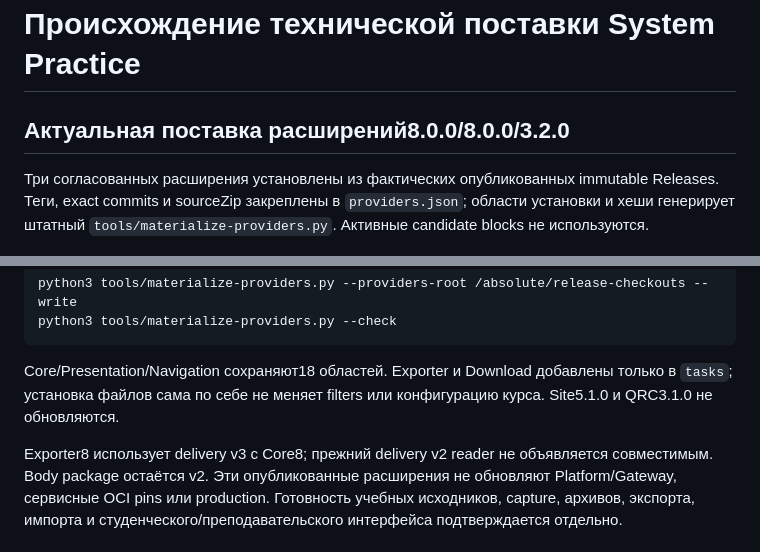
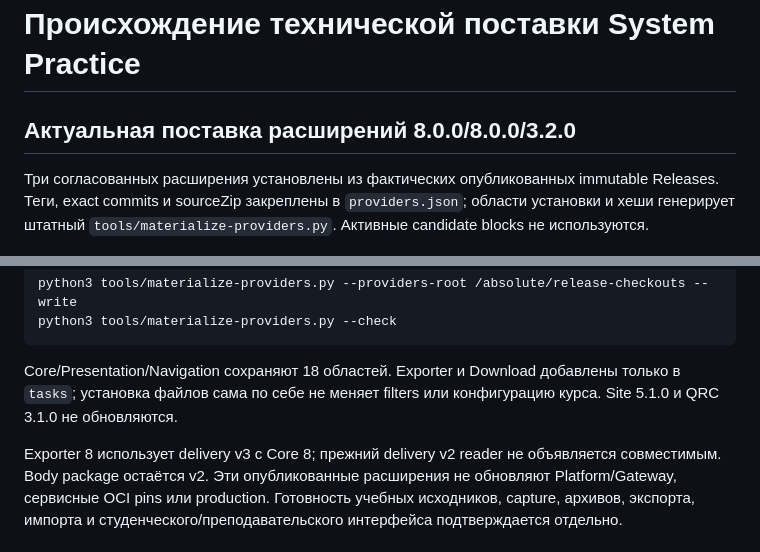
Before and after one commit to BSU-RFCT-Afonenko-Courses/System-Practice, a Markdown page: UPSTREAM.md, 2 parts joined by grey strips. Drawn GitHub-style.

Commit message:
Уточнить оформление версий в происхождении поставки

````diff
--- a/UPSTREAM.md
+++ b/UPSTREAM.md
@@ -1,6 +1,6 @@
 # Происхождение технической поставки System Practice
 
-## Актуальная поставка расширений8.0.0/8.0.0/3.2.0
+## Актуальная поставка расширений 8.0.0/8.0.0/3.2.0
 
 Три согласованных расширения установлены из фактических опубликованных
 immutable Releases. Теги, exact commits и sourceZip закреплены в
@@ -23,11 +23,11 @@ python3 tools/materialize-providers.py --providers-root /absolute/release-checko
 python3 tools/materialize-providers.py --check
 ```
 
-Core/Presentation/Navigation сохраняют18 областей. Exporter и Download
+Core/Presentation/Navigation сохраняют 18 областей. Exporter и Download
 добавлены только в `tasks`; установка файлов сама по себе не меняет
-filters или конфигурацию курса. Site5.1.0 и QRC3.1.0 не обновляются.
+filters или конфигурацию курса. Site 5.1.0 и QRC 3.1.0 не обновляются.
 
-Exporter8 использует delivery v3 с Core8; прежний delivery v2 reader
+Exporter 8 использует delivery v3 с Core 8; прежний delivery v2 reader
 не объявляется совместимым. Body package остаётся v2. Эти опубликованные
 расширения не обновляют Platform/Gateway, сервисные OCI pins или production.
 Готовность учебных исходников, capture, архивов, экспорта, импорта и
````
